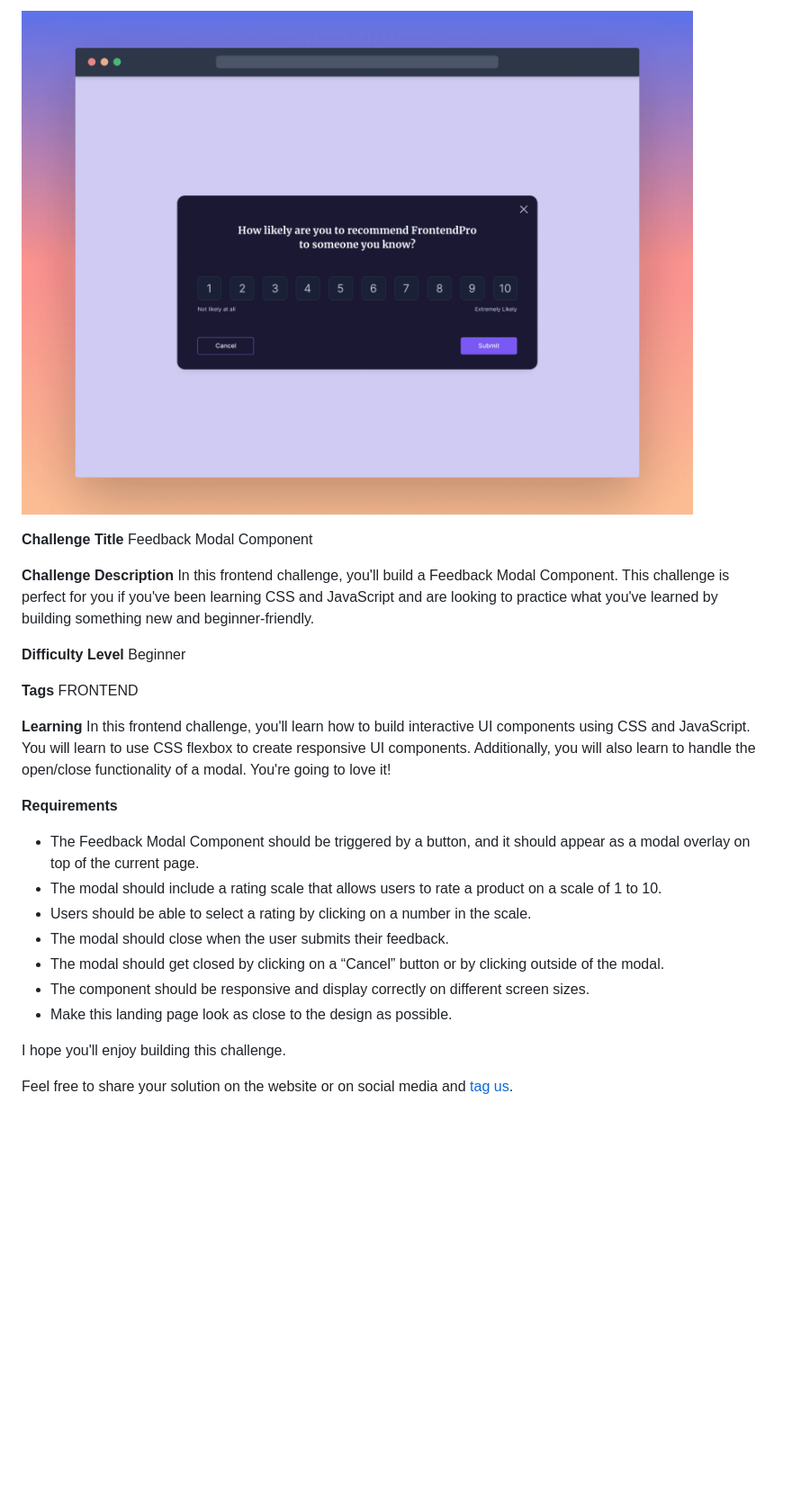
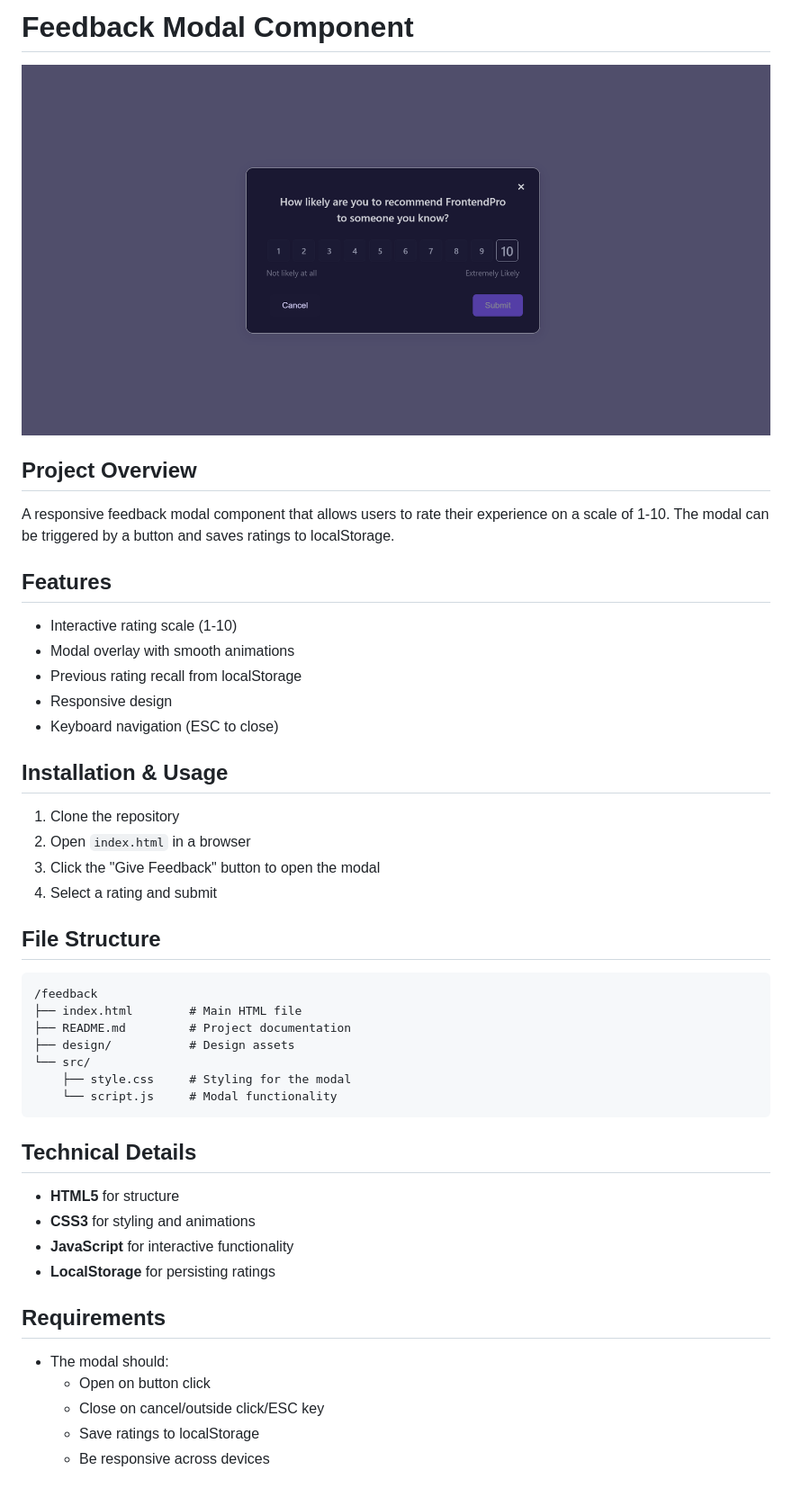
Before and after one commit to Maxmillian-Muiruri/feedback-modal-component, a Markdown page: README.md, the part around the change. Shown: that part at 90% size. Rendered like a GitHub page; pictures changed too: src/Screenshot.png (added); blank space fills up the shorter version.

Commit message:
Update README.md: enhance project overview, features, installation instructions, and requirements; add screenshot image

````diff
--- a/README.md
+++ b/README.md
@@ -1,30 +1,49 @@
-![Feedback Modal Component](./design/desktop-cover.png)
+# Feedback Modal Component
 
-**Challenge Title**
-Feedback Modal Component
+![Screenshot](/src/Screenshot.png)
 
-**Challenge Description**
-In this frontend challenge, you'll build a Feedback Modal Component. This challenge is perfect for you if you've been learning CSS and JavaScript and are looking to practice what you've learned by building something new and beginner-friendly.
+## Project Overview
 
-**Difficulty Level**
-Beginner
+A responsive feedback modal component that allows users to rate their experience on a scale of 1-10. The modal can be triggered by a button and saves ratings to localStorage.
 
-**Tags**
-FRONTEND
+## Features
 
-**Learning**
-In this frontend challenge, you'll learn how to build interactive UI components using CSS and JavaScript. You will learn to use CSS flexbox to create responsive UI components. Additionally, you will also learn to handle the open/close functionality of a modal. You're going to love it!
+- Interactive rating scale (1-10)
+- Modal overlay with smooth animations
+- Previous rating recall from localStorage
+- Responsive design
+- Keyboard navigation (ESC to close)
 
-**Requirements**
+## Installation & Usage
 
-- The Feedback Modal Component should be triggered by a button, and it should appear as a modal overlay on top of the current page.
-- The modal should include a rating scale that allows users to rate a product on a scale of 1 to 10.
-- Users should be able to select a rating by clicking on a number in the scale.
-- The modal should close when the user submits their feedback.
-- The modal should get closed by clicking on a “Cancel” button or by clicking outside of the modal.
-- The component should be responsive and display correctly on different screen sizes.
-- Make this landing page look as close to the design as possible.
+1. Clone the repository
+2. Open `index.html` in a browser
+3. Click the "Give Feedback" button to open the modal
+4. Select a rating and submit
 
-I hope you'll enjoy building this challenge.
+## File Structure
 
-Feel free to share your solution on the website or on social media and [tag us](https://twitter.com/FrontendProHQ).
+```
+/feedback
+├── index.html        # Main HTML file
+├── README.md         # Project documentation
+├── design/           # Design assets
+└── src/
+    ├── style.css     # Styling for the modal
+    └── script.js     # Modal functionality
+```
+
+## Technical Details
+
+- **HTML5** for structure
+- **CSS3** for styling and animations
+- **JavaScript** for interactive functionality
+- **LocalStorage** for persisting ratings
+
+## Requirements
+
+- The modal should:
+  - Open on button click
+  - Close on cancel/outside click/ESC key
+  - Save ratings to localStorage
+  - Be responsive across devices
````
